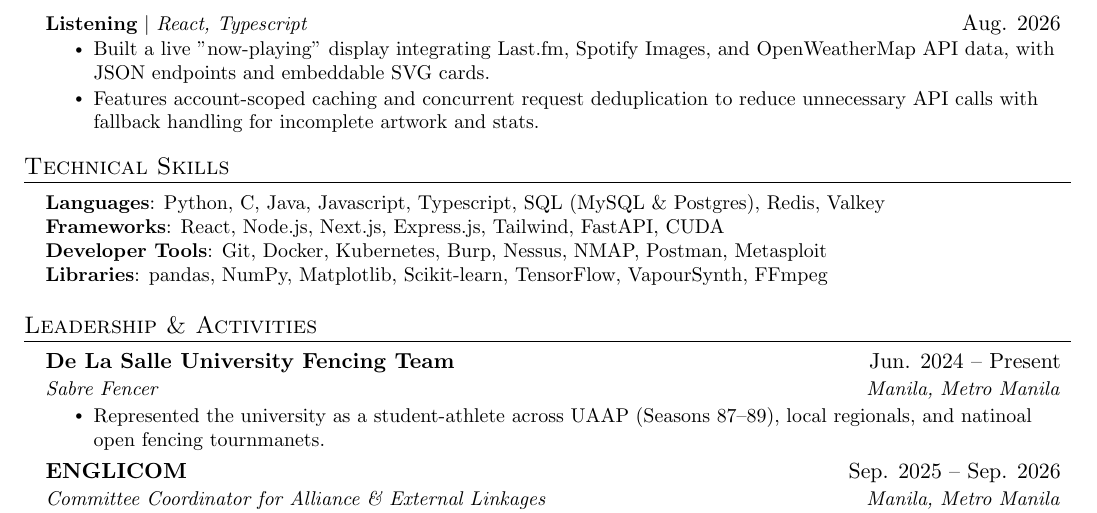
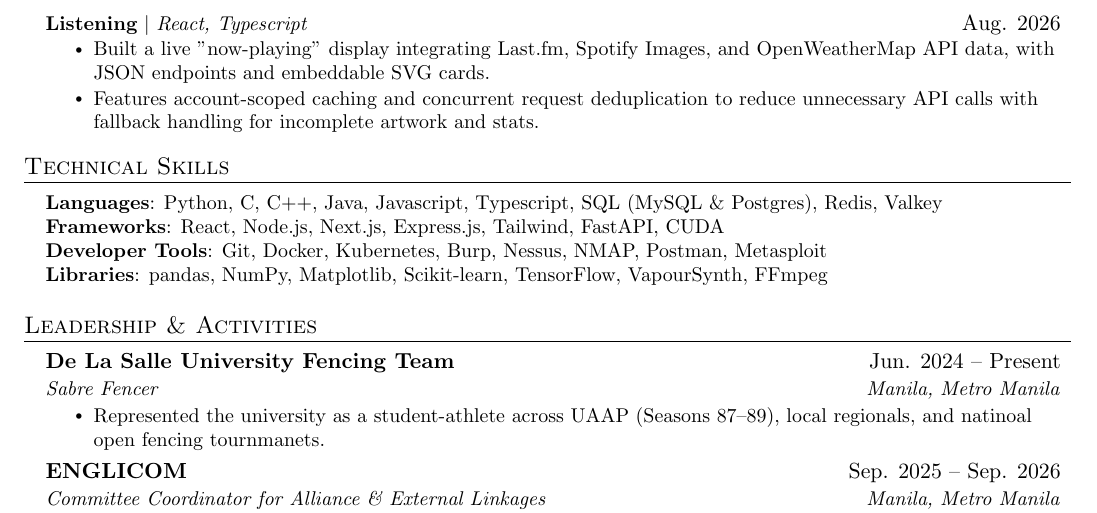
Before and after one commit to xmdbro/cv, a LaTeX CV (resume.tex): part of the page, cut so that both start at the same text. Compiled offline with pdfLaTeX.

Commit message:
add cpp under skills

```diff
--- a/resume.tex
+++ b/resume.tex
@@ -242,7 +242,7 @@
 \section{Technical Skills}
  \begin{itemize}[leftmargin=0.15in, label={}]
     \small{\item{
-     \textbf{Languages}{: Python, C, Java, Javascript, Typescript, SQL (MySQL \& Postgres), Redis, Valkey} \\
+     \textbf{Languages}{: Python, C, C++, Java, Javascript, Typescript, SQL (MySQL \& Postgres), Redis, Valkey} \\
      \textbf{Frameworks}{: React, Node.js, Next.js, Express.js, Tailwind, FastAPI, CUDA} \\
      \textbf{Developer Tools}{: Git, Docker, Kubernetes, Burp, Nessus, NMAP, Postman, Metasploit} \\
      \textbf{Libraries}{: pandas, NumPy, Matplotlib, Scikit-learn, TensorFlow, VapourSynth, FFmpeg}
```
